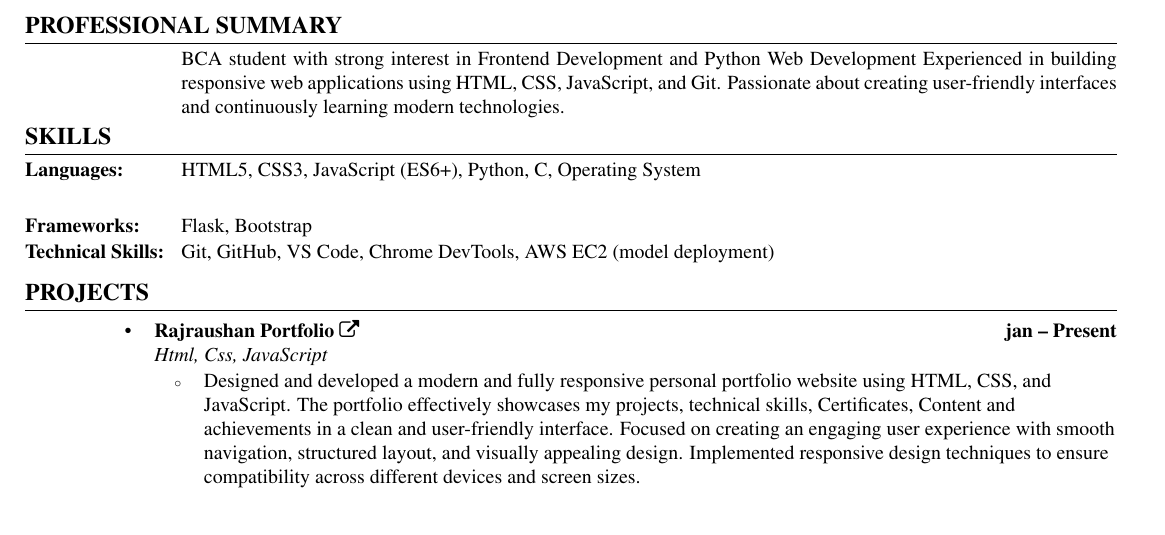
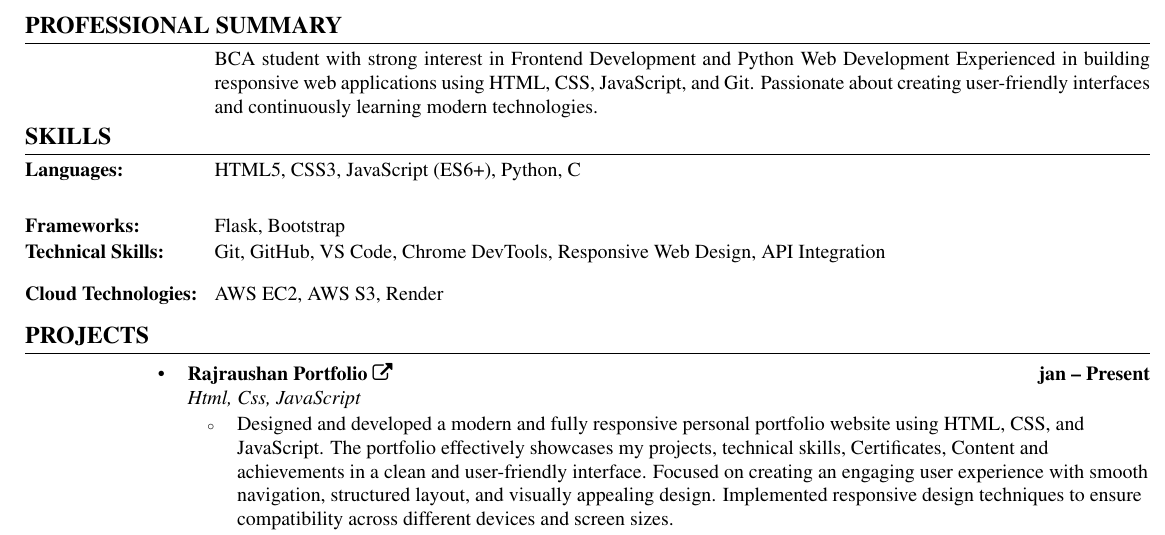
Before and after one commit to rajraushankumar/Resume-main, a LaTeX CV (Raj resume 2.tex): part of the page, cut so that both start at the same text. Compiled offline with pdfLaTeX.

Commit message:
ubdate .

```diff
--- a/Raj resume 2.tex
+++ b/Raj resume 2.tex
@@ -96,7 +96,7 @@ Passionate about creating user-friendly interfaces and continuously learning mod
 
 \multicolumn{3}{l}{\textbf{\large SKILLS}}
 \\\hline
-\textbf{Languages:} && HTML5, CSS3, JavaScript (ES6+), Python, C, Operating System
+\textbf{Languages:} && HTML5, CSS3, JavaScript (ES6+), Python, C
 \\[-1.0mm]
 
 % \text{\textbf{Technologies:}} &&
@@ -114,9 +114,11 @@ Passionate about creating user-friendly interfaces and continuously learning mod
 % \\[-1.0mm]
 \textbf{Frameworks:} && Flask, Bootstrap
 \\[-1.0mm]
-\textbf{Technical Skills:} && Git, GitHub, VS Code, Chrome DevTools, AWS EC2 (model deployment)
+\textbf{Technical Skills:} && Git, GitHub, VS Code, Chrome DevTools, Responsive Web Design, API Integration
 \\[2mm]
 % , Databases (MongoDB)
+\textbf{Cloud Technologies:} &&  AWS EC2, AWS S3, Render
+\\[2 mm]
 
 \multicolumn{3}{l}{\textbf{\large PROJECTS}} \\
 \hline
```
Also changed, not shown: Raj resume 2.pdf, 3 other files.
